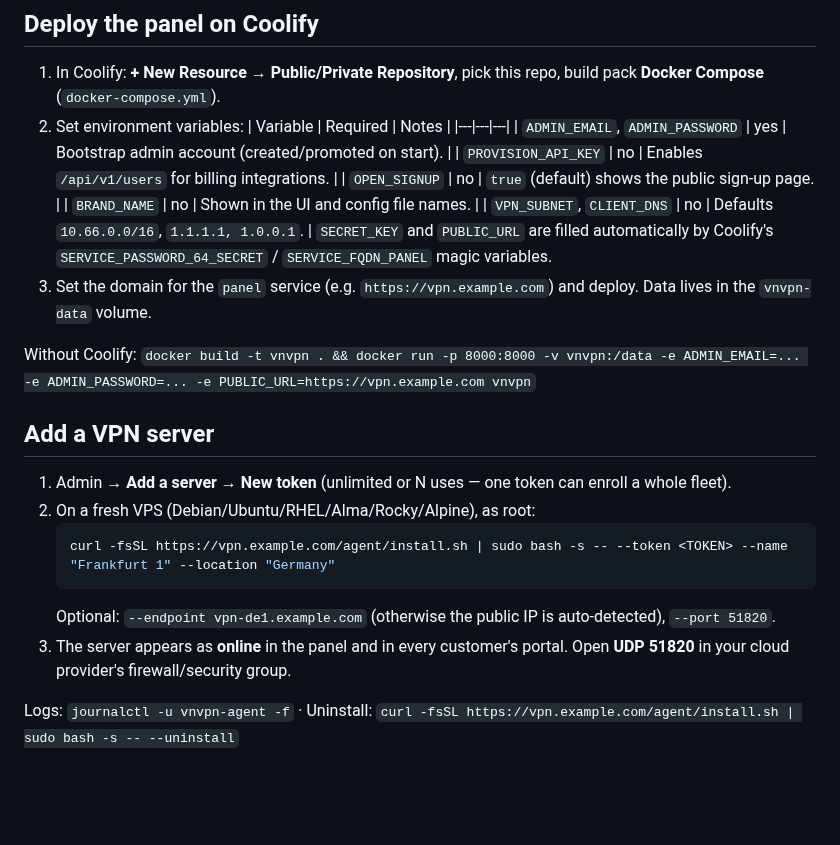
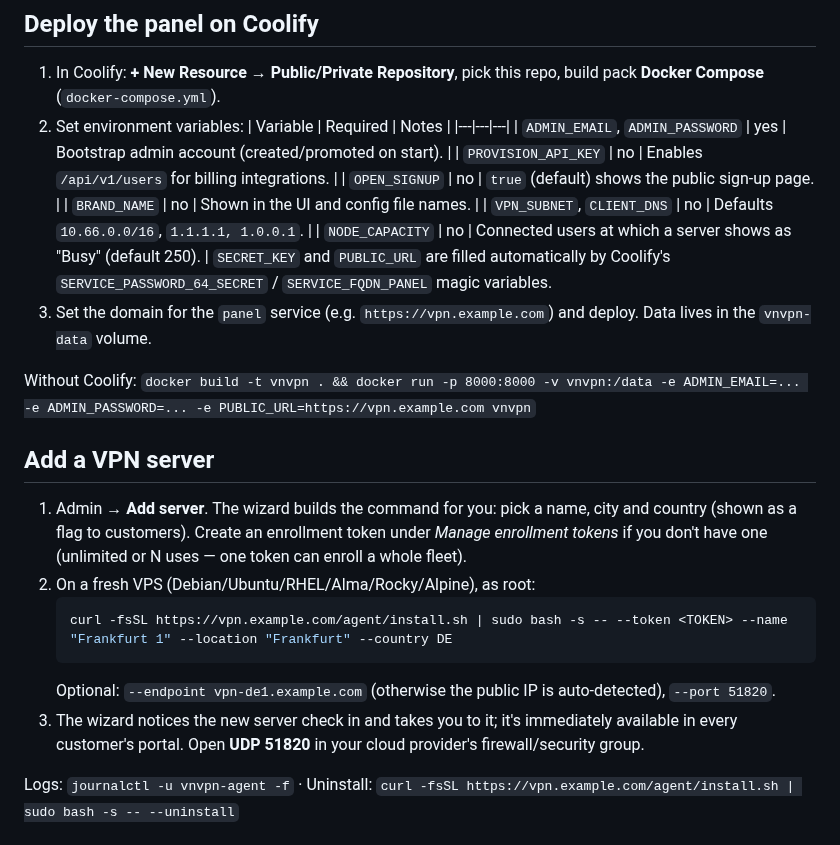
Before and after one commit to iambrayden/vn-vpn, a Markdown page: README.md, the part around one of its changes. Rendered like a GitHub page; blank space fills up the shorter version.

````diff
--- a/README.md
+++ b/README.md
@@ -34,6 +35,7 @@ A self-hosted, resellable WireGuard VPN suite:
    | `OPEN_SIGNUP` | no | `true` (default) shows the public sign-up page. |
    | `BRAND_NAME` | no | Shown in the UI and config file names. |
    | `VPN_SUBNET`, `CLIENT_DNS` | no | Defaults `10.66.0.0/16`, `1.1.1.1, 1.0.0.1`. |
+   | `NODE_CAPACITY` | no | Connected users at which a server shows as "Busy" (default 250). |
    `SECRET_KEY` and `PUBLIC_URL` are filled automatically by Coolify's `SERVICE_PASSWORD_64_SECRET` / `SERVICE_FQDN_PANEL` magic variables.
 3. Set the domain for the `panel` service (e.g. `https://vpn.example.com`) and deploy. Data lives in the `vnvpn-data` volume.
 
@@ -41,13 +43,13 @@ Without Coolify: `docker build -t vnvpn . && docker run -p 8000:8000 -v vnvpn:/d
 
 ## Add a VPN server
 
-1. Admin → **Add a server** → **New token** (unlimited or N uses — one token can enroll a whole fleet).
+1. Admin → **Add server**. The wizard builds the command for you: pick a name, city and country (shown as a flag to customers). Create an enrollment token under *Manage enrollment tokens* if you don't have one (unlimited or N uses — one token can enroll a whole fleet).
 2. On a fresh VPS (Debian/Ubuntu/RHEL/Alma/Rocky/Alpine), as root:
    ```bash
-   curl -fsSL https://vpn.example.com/agent/install.sh | sudo bash -s -- --token <TOKEN> --name "Frankfurt 1" --location "Germany"
+   curl -fsSL https://vpn.example.com/agent/install.sh | sudo bash -s -- --token <TOKEN> --name "Frankfurt 1" --location "Frankfurt" --country DE
    ```
    Optional: `--endpoint vpn-de1.example.com` (otherwise the public IP is auto-detected), `--port 51820`.
-3. The server appears as **online** in the panel and in every customer's portal. Open **UDP 51820** in your cloud provider's firewall/security group.
+3. The wizard notices the new server check in and takes you to it; it's immediately available in every customer's portal. Open **UDP 51820** in your cloud provider's firewall/security group.
 
 Logs: `journalctl -u vnvpn-agent -f` · Uninstall: `curl -fsSL https://vpn.example.com/agent/install.sh | sudo bash -s -- --uninstall`
 
````
Also changed, not shown: other parts of README.md (+4 -3 lines), docs/add-server.png (added), docs/admin.png, docs/portal.png, 13 other files.
